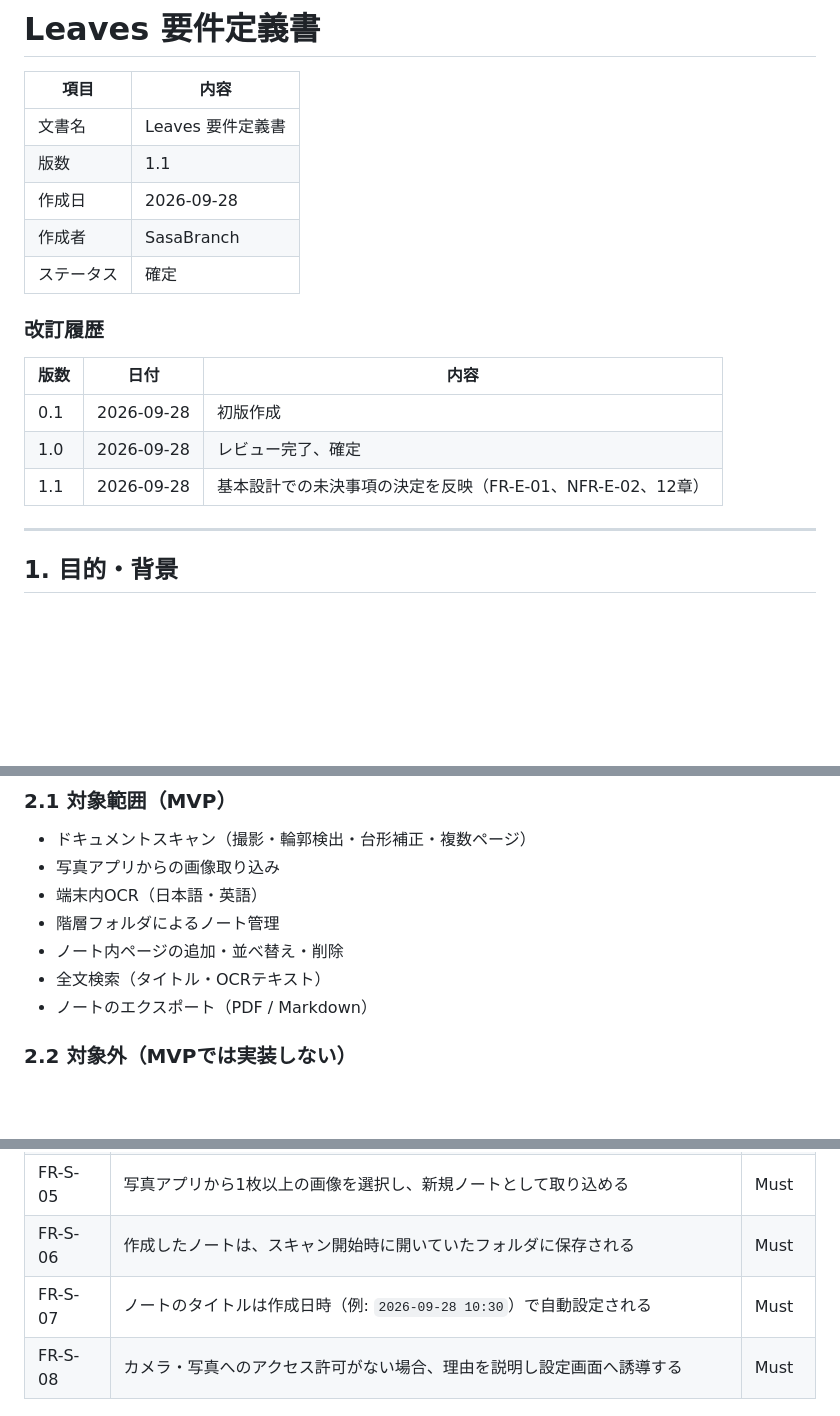
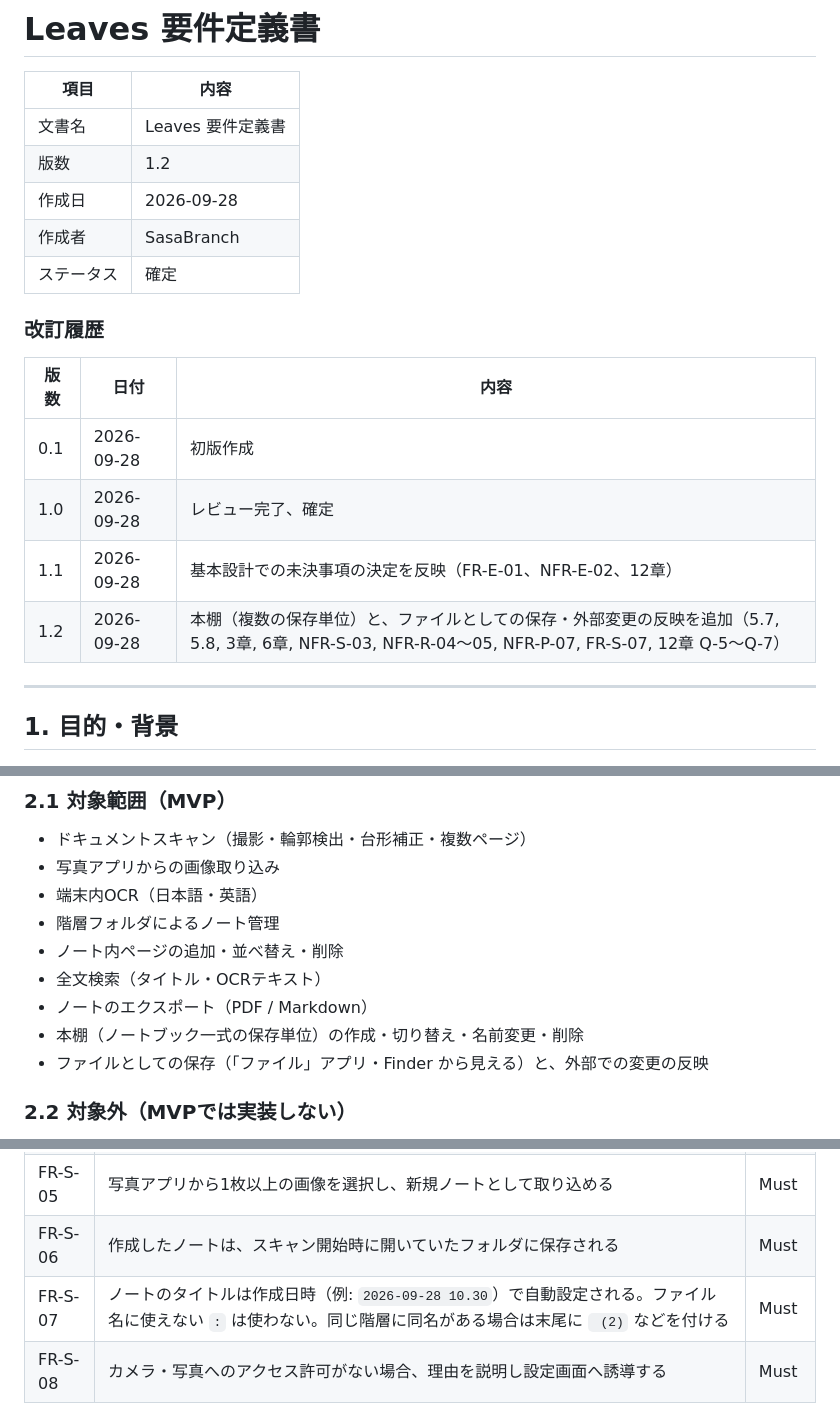
Before and after one commit to SasaBranch/Leaves, a Markdown page: docs/01_requirements/requirements.md, 3 parts joined by grey strips. Rendered like a GitHub page; blank space fills up the shorter version.

```diff
--- a/docs/01_requirements/requirements.md
+++ b/docs/01_requirements/requirements.md
@@ -3,7 +3,7 @@
 | 項目 | 内容 |
 |---|---|
 | 文書名 | Leaves 要件定義書 |
-| 版数 | 1.1 |
+| 版数 | 1.2 |
 | 作成日 | 2026-09-28 |
 | 作成者 | SasaBranch |
 | ステータス | 確定 |
@@ -15,6 +15,7 @@
 | 0.1 | 2026-09-28 | 初版作成 |
 | 1.0 | 2026-09-28 | レビュー完了、確定 |
 | 1.1 | 2026-09-28 | 基本設計での未決事項の決定を反映（FR-E-01、NFR-E-02、12章） |
+| 1.2 | 2026-09-28 | 本棚（複数の保存単位）と、ファイルとしての保存・外部変更の反映を追加（5.7, 5.8, 3章, 6章, NFR-S-03, NFR-R-04〜05, NFR-P-07, FR-S-07, 12章 Q-5〜Q-7） |
 
 ---
 
@@ -41,6 +42,8 @@
 - ノート内ページの追加・並べ替え・削除
 - 全文検索（タイトル・OCRテキスト）
 - ノートのエクスポート（PDF / Markdown）
+- 本棚（ノートブック一式の保存単位）の作成・切り替え・名前変更・削除
+- ファイルとしての保存（「ファイル」アプリ・Finder から見える）と、外部での変更の反映
 
 ### 2.2 対象外（MVPでは実装しない）
 - 複数端末間の同期・クラウド保存
@@ -118,7 +123,7 @@
 | FR-S-04 | 1回のスキャンで複数ページを連続撮影できる | Must |
 | FR-S-05 | 写真アプリから1枚以上の画像を選択し、新規ノートとして取り込める | Must |
 | FR-S-06 | 作成したノートは、スキャン開始時に開いていたフォルダに保存される | Must |
-| FR-S-07 | ノートのタイトルは作成日時（例: `2026-09-28 10:30`）で自動設定される | Must |
+| FR-S-07 | ノートのタイトルは作成日時（例: `2026-09-28 10.30`）で自動設定される。ファイル名に使えない `:` は使わない。同じ階層に同名がある場合は末尾に ` (2)` などを付ける | Must |
 | FR-S-08 | カメラ・写真へのアクセス許可がない場合、理由を説明し設定画面へ誘導する | Must |
 
 ※ 画像補正（白黒化・明るさ調整等）は、各OS標準スキャナ（iOS: VisionKit / Android: ML Kit）が提供する範囲で利用する。
```
Also changed, not shown: other parts of docs/01_requirements/requirements.md (+39 -2 lines).
